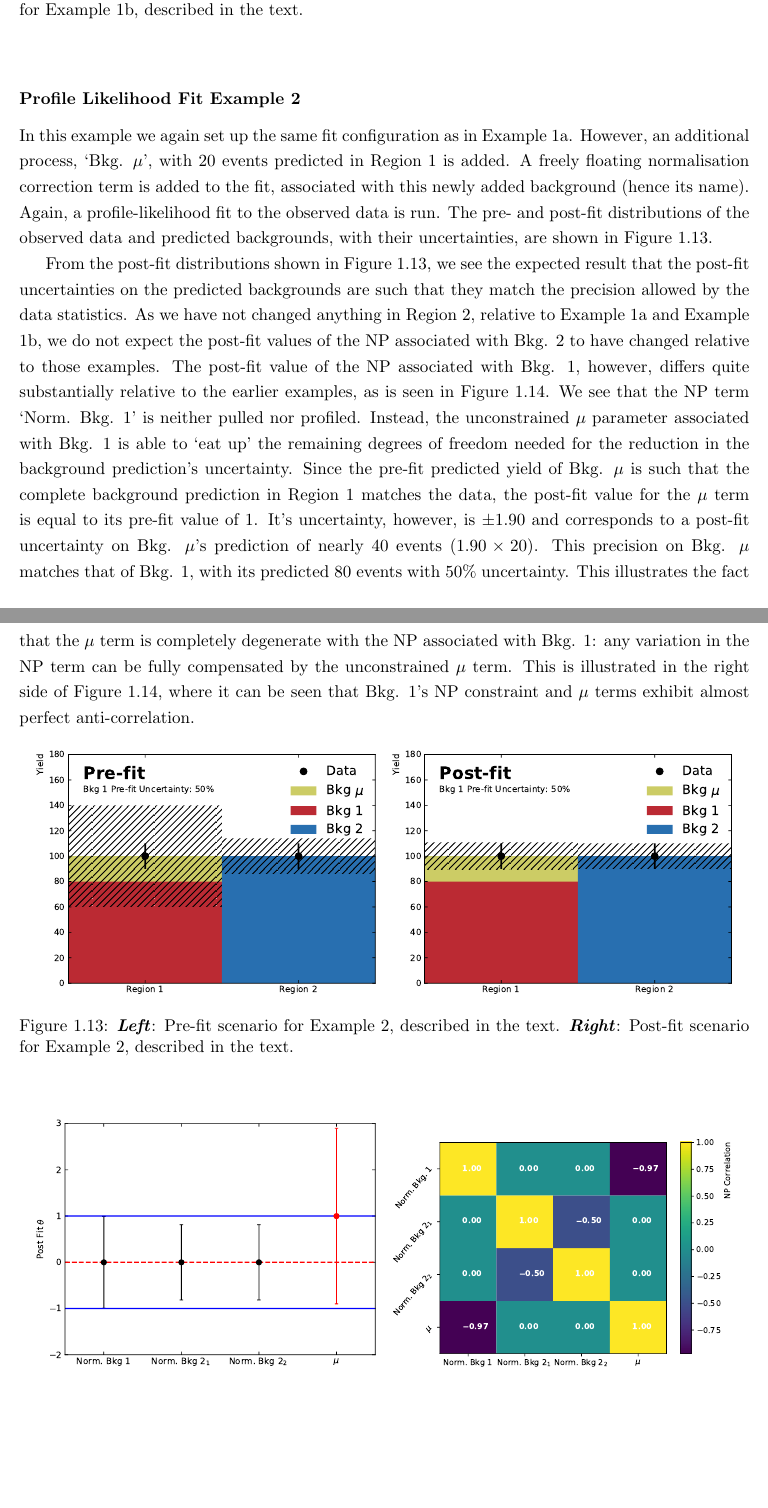
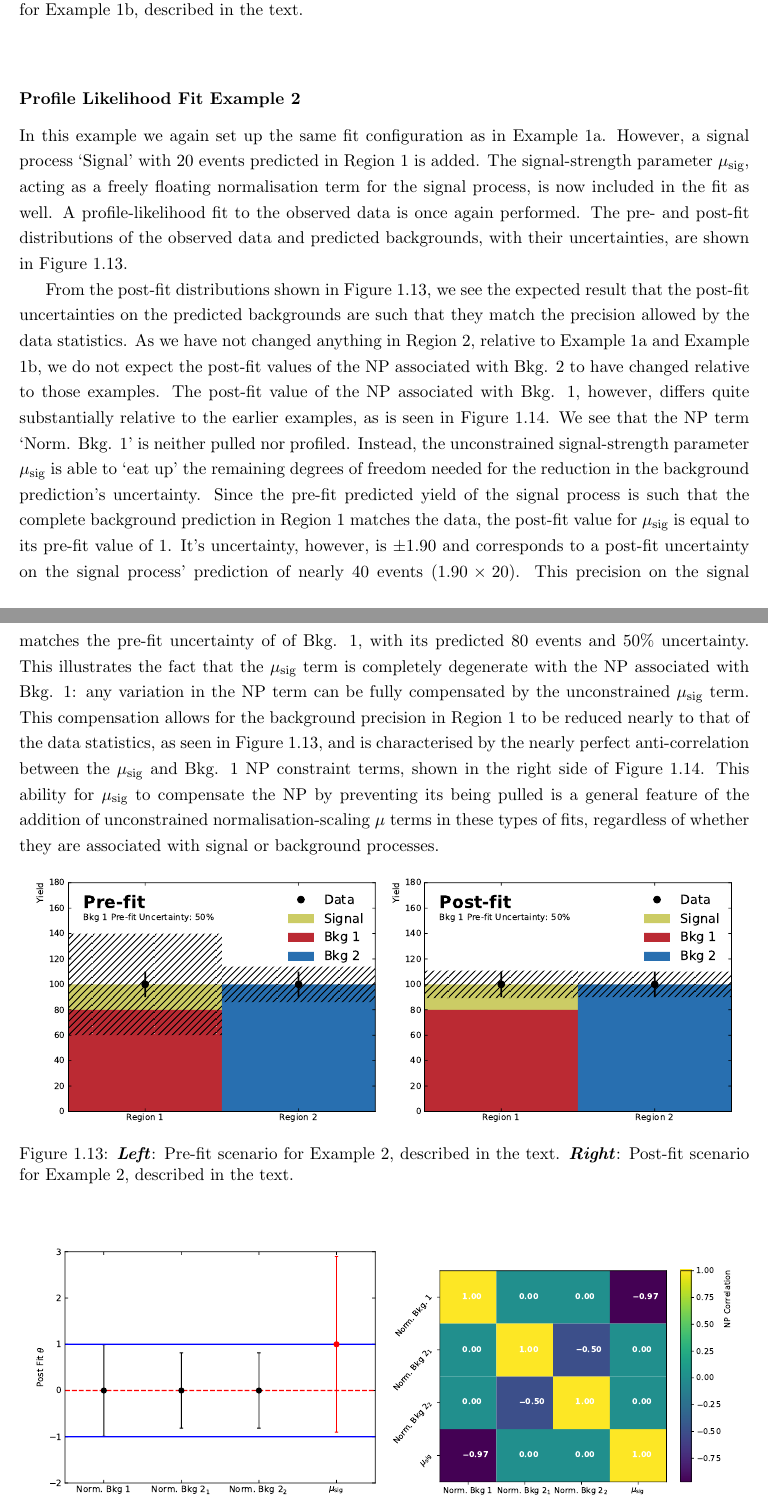
Before and after one commit to dantrim/phd_thesis, a LaTeX thesis (thesis/thesis_dantrim.tex, which reads thesis/sections/chapter_common_analysis_items_sub/stats_and_hypo.tex): two parts of pages 34 and 35 of 39, joined at a grey line, cut so that both start at the same text, the shorter picture padded with empty space. Compiled offline with pdfLaTeX.

Commit message:
update some mu sig text

```diff
--- a/thesis/sections/chapter_common_analysis_items_sub/stats_and_hypo.tex
+++ b/thesis/sections/chapter_common_analysis_items_sub/stats_and_hypo.tex
@@ -572,10 +572,12 @@ high degree of confidence by shifting the prediction to the same extent as that
 \label{sec:profiling_example_2}
 
 In this example we again set up the same fit configuration as in Example 1a.
-However, an additional process, `Bkg. $\mu$', with 20 events predicted in Region 1 is added.
-A freely floating normalisation correction term is added to the fit,
-associated with this newly added background (hence its name).
-Again, a profile-likelihood fit to the observed data is run.
+However, a signal process `Signal' with 20 events predicted in Region 1 is added.
+The signal-strength parameter $\mu_{\text{sig}}$, acting as a freely floating normalisation
+term for the signal process, is now included in the fit as well.
+%A freely floating normalisation correction term is added to the fit,
+%associated with this newly added background (hence its name).
+A profile-likelihood fit to the observed data is once again performed.
 The pre- and post-fit distributions of the observed data and predicted backgrounds,
 with their uncertainties, are shown in Figure~\ref{fig:prof_ex_2_pre}.
 
@@ -588,21 +590,28 @@ to those examples.
 The post-fit value of the NP associated with Bkg. 1, however, differs quite substantially
 relative to the earlier examples, as is seen in Figure~\ref{fig:prof_ex_2_pulls}.
 We see that the NP term `Norm. Bkg. 1' is neither pulled nor profiled.
-Instead, the unconstrained $\mu$ parameter associated with Bkg. 1 is able to `eat up'
+Instead, the unconstrained signal-strength parameter $\mu_{\text{sig}}$ is able to `eat up'
 the remaining degrees of freedom needed for the reduction in the background prediction's uncertainty.
-Since the pre-fit predicted yield of Bkg. $\mu$ is such that the complete background
-prediction in Region 1 matches the data, the post-fit value for the $\mu$ term is equal to its
+Since the pre-fit predicted yield of the signal process is such that the complete background
+prediction in Region 1 matches the data, the post-fit value for $\mu_{\text{sig}}$ is equal to its
 pre-fit value of 1.
 It's uncertainty, however, is $\pm 1.90$ and corresponds to a post-fit uncertainty
-on Bkg. $\mu$'s prediction of nearly 40 events ($1.90 \times 20$).
-This precision on Bkg. $\mu$ matches that of Bkg. 1, with its predicted 80 events
-with 50\% uncertainty.
-This illustrates the fact that the $\mu$ term is completely degenerate with the NP associated with Bkg. 1:
-any variation in the NP term can be fully compensated by the unconstrained $\mu$ term.
-This is illustrated in the right side of Figure~\ref{fig:prof_ex_2_pulls},
+on the signal process' prediction of nearly 40 events ($1.90 \times 20$).
+This precision on the signal matches the pre-fit uncertainty of of Bkg. 1, with its predicted 80 events
+and 50\% uncertainty.
+This illustrates the fact that the $\mu_{\text{sig}}$ term is completely degenerate with the NP associated with Bkg. 1:
+any variation in the NP term can be fully compensated by the unconstrained $\mu_{\text{sig}}$ term.
+This compensation allows for the background precision in Region 1 to be reduced nearly to
+that of the data statistics, as seen in Figure~\ref{fig:prof_ex_2_pre},
+and is characterised by the nearly perfect anti-correlation between the $\mu_{\text{sig}}$ and
+Bkg. 1 NP constraint terms, shown in the right side of Figure~\ref{fig:prof_ex_2_pulls}.
+%This is illustrated in the right side of Figure~\ref{fig:prof_ex_2_pulls},
 % the post-fit
 %correlation between Bkg. 1's NP constraint and $\mu$ terms,
-where it can be seen that Bkg. 1's NP constraint and $\mu$ terms exhibit almost perfect anti-correlation.
+%where it can be seen that Bkg. 1's NP constraint and $\mu$ terms exhibit almost perfect anti-correlation.
+This ability for $\mu_{\text{sig}}$ to compensate the NP by preventing its being pulled is a general
+feature of the addition of unconstrained normalisation-scaling $\mu$ terms in these types of fits, regardless
+of whether they are associated with signal or background processes.
 
 \begin{figure}[!htb]
     \begin{center}
```
Also changed, not shown: thesis/figures/common_ana/stat_hypo/profile_examples/np_corr_ex_2.pdf, thesis/figures/common_ana/stat_hypo/profile_examples/profile_ex_2_post.pdf, thesis/figures/common_ana/stat_hypo/profile_examples/profile_ex_2_pre.pdf, thesis/figures/common_ana/stat_hypo/profile_examples/profile_ex_2_pulls.pdf, thesis/sections/chapter_common_analysis_items_sub/stats_and_hypo.tex (5 more changed lines), 2 other files.
